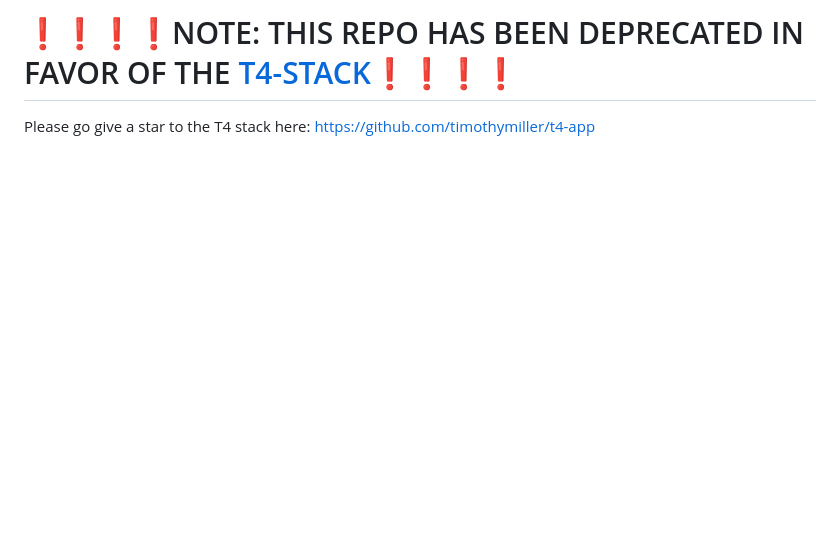
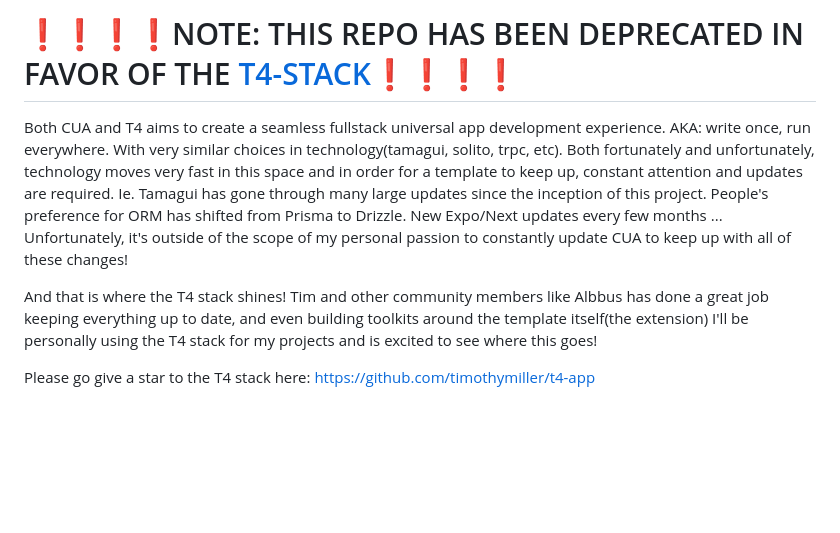
Before and after one commit to chen-rn/CUA, a Markdown page: README.md, the part around the change. Drawn GitHub-style; blank space fills up the shorter version.

```diff
--- a/README.md
+++ b/README.md
@@ -1,5 +1,16 @@
-# ❗️❗️❗️❗️NOTE: THIS REPO HAS BEEN DEPRECATED IN FAVOR OF THE [T4-STACK]([url]())❗️❗️❗️❗️
+# ❗️❗️❗️❗️NOTE: THIS REPO HAS BEEN DEPRECATED IN FAVOR OF THE [T4-STACK](https://github.com/timothymiller/t4-app)❗️❗️❗️❗️
+
+Both CUA and T4 aims to create a seamless fullstack universal app development experience. AKA: write once, run everywhere. With very similar choices in technology(tamagui, solito, trpc, etc).
+Both fortunately and unfortunately, technology moves very fast in this space and in order for a template to keep up, constant attention and updates are required.
+Ie. Tamagui has gone through many large updates since the inception of this project. People's preference for ORM has shifted from Prisma to Drizzle. New Expo/Next updates every few months ...
+Unfortunately, it's outside of the scope of my personal passion to constantly update CUA to keep up with all of these changes!
+
+And that is where the T4 stack shines!
+Tim and other community members like Albbus has done a great job keeping everything up to date, and even building toolkits around the template itself(the extension)
+I'll be personally using the T4 stack for my projects and is excited to see where this goes!
+
 Please go give a star to the T4 stack here: https://github.com/timothymiller/t4-app
+
 <br/><br/><br/><br/><br/>
 
 # 🌌 create-universal-app (CUA)
```
